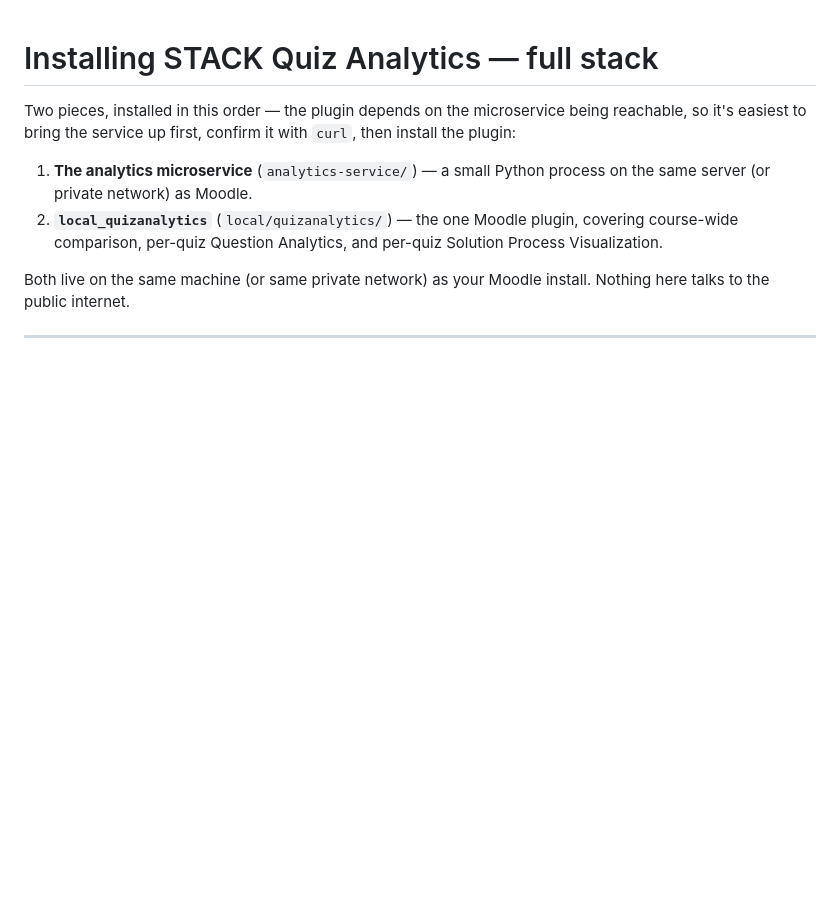
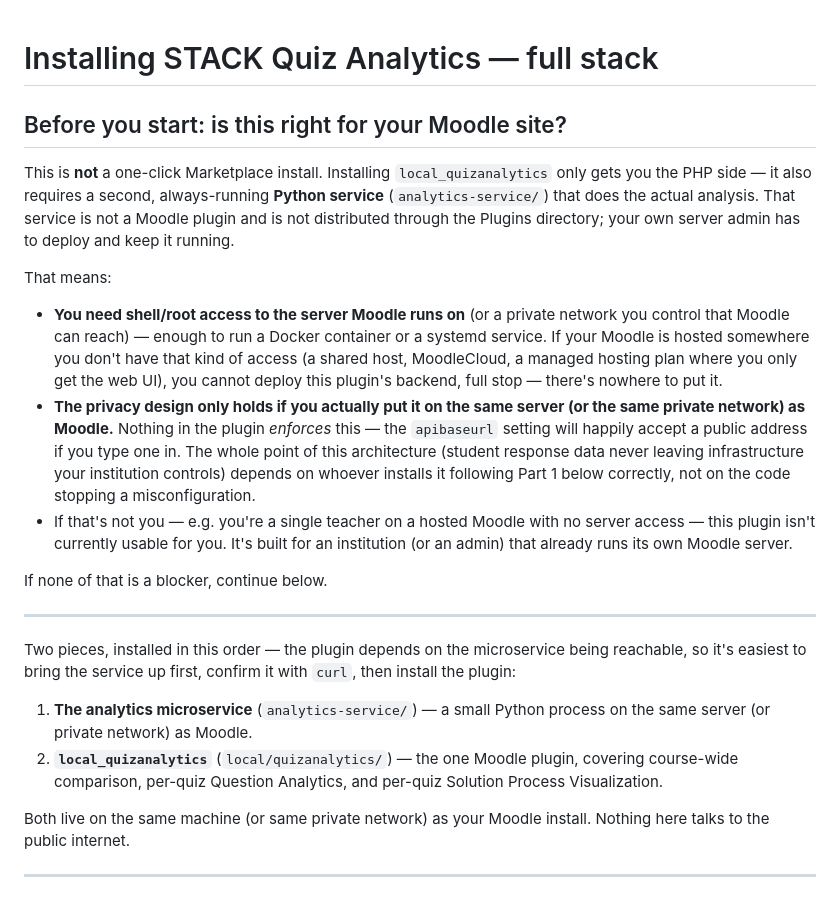
Before and after one commit to ernestwting/moodle-local_quizanalytics, a Markdown page: INSTALL.md, the part around the change. Rendered like a GitHub page; blank space fills up the shorter version.

Commit message:
Document that the backend service is a separate, required deployment
The privacy design (student data never leaving the institution's own
infrastructure) only holds if whoever installs this actually deploys the
analytics-service on the same server/private network as Moodle -- nothing
in the code enforces that. Added a prominent "Before you start" section to
INSTALL.md and a pointer in README.md making clear this isn't a one-click
plugin install: it needs server-level access to run a second, always-on
process, which rules out shared/managed Moodle hosting with no shell access.

```diff
--- a/INSTALL.md
+++ b/INSTALL.md
@@ -1,4 +1,35 @@
 # Installing STACK Quiz Analytics — full stack
+
+## Before you start: is this right for your Moodle site?
+
+This is **not** a one-click Marketplace install. Installing `local_quizanalytics`
+only gets you the PHP side — it also requires a second, always-running
+**Python service** (`analytics-service/`) that does the actual analysis. That
+service is not a Moodle plugin and is not distributed through the Plugins
+directory; your own server admin has to deploy and keep it running.
+
+That means:
+
+- **You need shell/root access to the server Moodle runs on** (or a private
+  network you control that Moodle can reach) — enough to run a Docker
+  container or a systemd service. If your Moodle is hosted somewhere you
+  don't have that kind of access (a shared host, MoodleCloud, a managed
+  hosting plan where you only get the web UI), you cannot deploy this
+  plugin's backend, full stop — there's nowhere to put it.
+- **The privacy design only holds if you actually put it on the same server
+  (or the same private network) as Moodle.** Nothing in the plugin *enforces*
+  this — the `apibaseurl` setting will happily accept a public address if you
+  type one in. The whole point of this architecture (student response data
+  never leaving infrastructure your institution controls) depends on whoever
+  installs it following Part 1 below correctly, not on the code stopping a
+  misconfiguration.
+- If that's not you — e.g. you're a single teacher on a hosted Moodle with no
+  server access — this plugin isn't currently usable for you. It's built for
+  an institution (or an admin) that already runs its own Moodle server.
+
+If none of that is a blocker, continue below.
+
+---
 
 Two pieces, installed in this order — the plugin depends on the microservice
 being reachable, so it's easiest to bring the service up first, confirm it
```
Also changed, not shown: README.md (+6 -0 lines).
